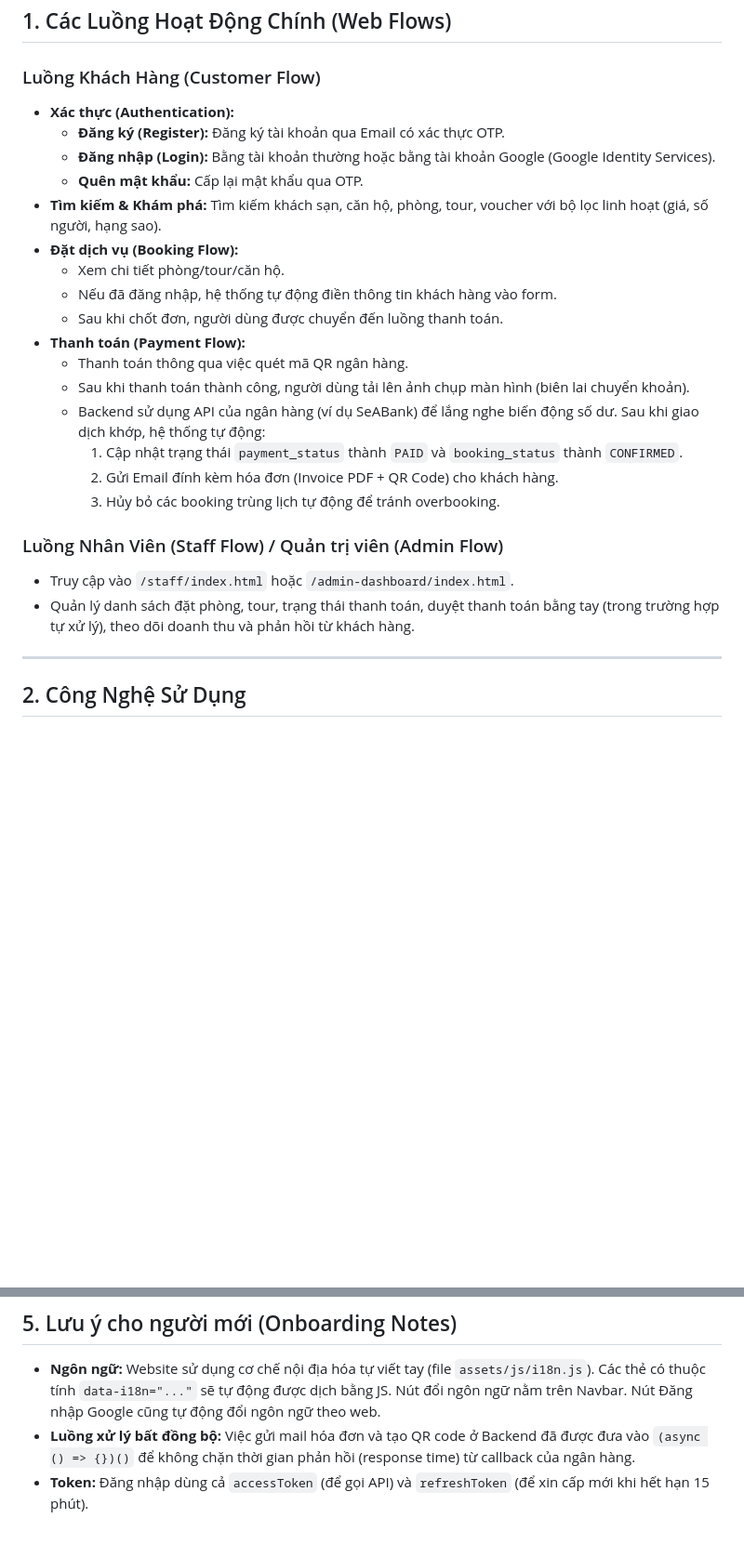
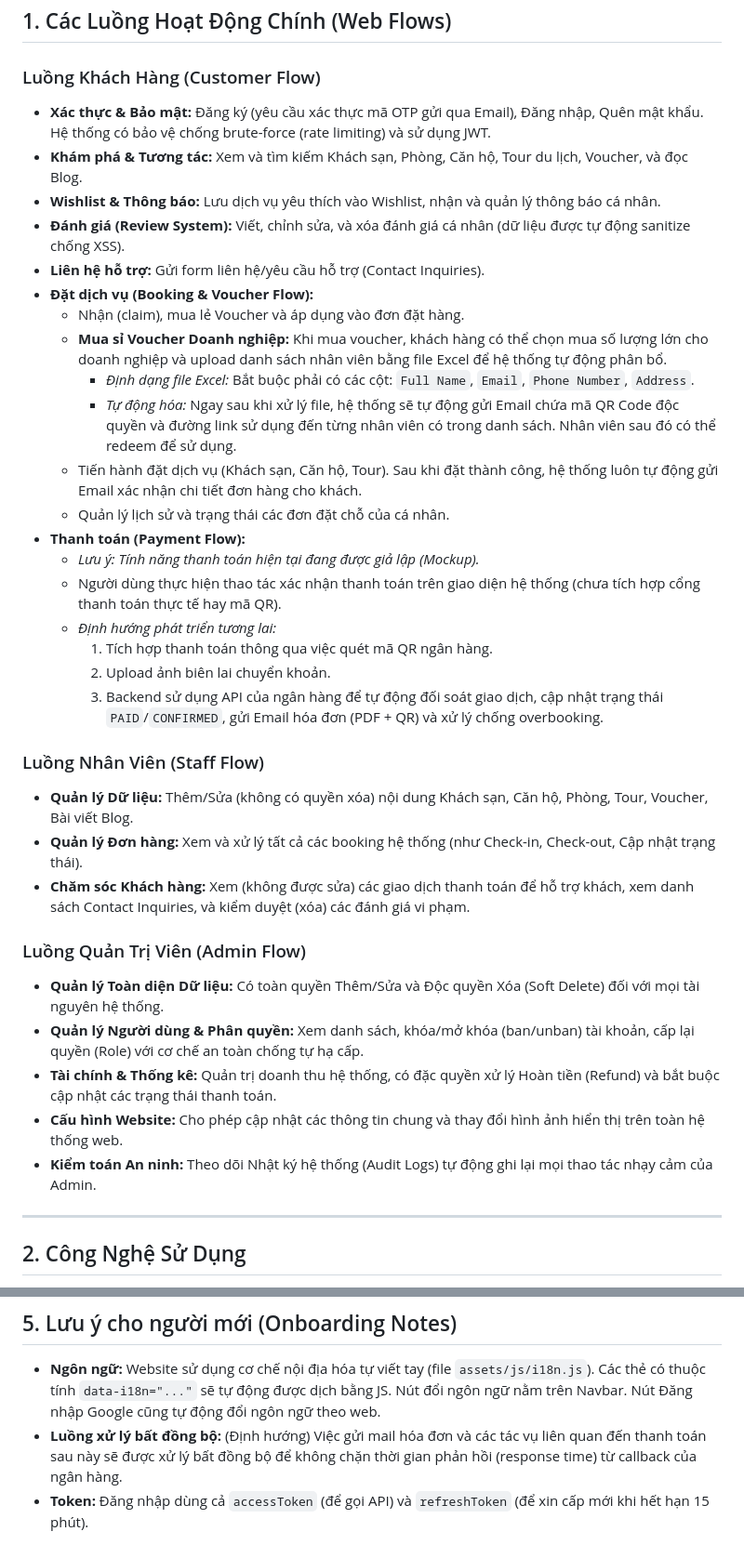
Before and after one commit to doxuanquang2803/LumiForest---Retreat-Booking, a Markdown page: README.md, 2 parts joined by grey strips. Shown at 93% size. GitHub-like rendering; blank space fills up the shorter version.

Commit message:
docs: update project documentation in README.md

```diff
--- a/README.md
+++ b/README.md
@@ -7,26 +7,38 @@ Dự án LumiForest là một nền tảng đặt phòng khách sạn, căn hộ
 ## 1. Các Luồng Hoạt Động Chính (Web Flows)
 
 ### Luồng Khách Hàng (Customer Flow)
-- **Xác thực (Authentication):**
-  - **Đăng ký (Register):** Đăng ký tài khoản qua Email có xác thực OTP.
-  - **Đăng nhập (Login):** Bằng tài khoản thường hoặc bằng tài khoản Google (Google Identity Services).
-  - **Quên mật khẩu:** Cấp lại mật khẩu qua OTP.
-- **Tìm kiếm & Khám phá:** Tìm kiếm khách sạn, căn hộ, phòng, tour, voucher với bộ lọc linh hoạt (giá, số người, hạng sao).
-- **Đặt dịch vụ (Booking Flow):**
-  - Xem chi tiết phòng/tour/căn hộ.
-  - Nếu đã đăng nhập, hệ thống tự động điền thông tin khách hàng vào form.
-  - Sau khi chốt đơn, người dùng được chuyển đến luồng thanh toán.
+- **Xác thực & Bảo mật:** Đăng ký (yêu cầu xác thực mã OTP gửi qua Email), Đăng nhập, Quên mật khẩu. Hệ thống có bảo vệ chống brute-force (rate limiting) và sử dụng JWT.
+- **Khám phá & Tương tác:** Xem và tìm kiếm Khách sạn, Phòng, Căn hộ, Tour du lịch, Voucher, và đọc Blog.
+- **Wishlist & Thông báo:** Lưu dịch vụ yêu thích vào Wishlist, nhận và quản lý thông báo cá nhân.
+- **Đánh giá (Review System):** Viết, chỉnh sửa, và xóa đánh giá cá nhân (dữ liệu được tự động sanitize chống XSS).
+- **Liên hệ hỗ trợ:** Gửi form liên hệ/yêu cầu hỗ trợ (Contact Inquiries).
+- **Đặt dịch vụ (Booking & Voucher Flow):**
+  - Nhận (claim), mua lẻ Voucher và áp dụng vào đơn đặt hàng.
+  - **Mua sỉ Voucher Doanh nghiệp:** Khi mua voucher, khách hàng có thể chọn mua số lượng lớn cho doanh nghiệp và upload danh sách nhân viên bằng file Excel để hệ thống tự động phân bổ.
+    - *Định dạng file Excel:* Bắt buộc phải có các cột: `Full Name`, `Email`, `Phone Number`, `Address`.
+    - *Tự động hóa:* Ngay sau khi xử lý file, hệ thống sẽ tự động gửi Email chứa mã QR Code độc quyền và đường link sử dụng đến từng nhân viên có trong danh sách. Nhân viên sau đó có thể redeem để sử dụng.
+  - Tiến hành đặt dịch vụ (Khách sạn, Căn hộ, Tour). Sau khi đặt thành công, hệ thống luôn tự động gửi Email xác nhận chi tiết đơn hàng cho khách.
+  - Quản lý lịch sử và trạng thái các đơn đặt chỗ của cá nhân.
 - **Thanh toán (Payment Flow):**
-  - Thanh toán thông qua việc quét mã QR ngân hàng.
-  - Sau khi thanh toán thành công, người dùng tải lên ảnh chụp màn hình (biên lai chuyển khoản).
-  - Backend sử dụng API của ngân hàng (ví dụ SeABank) để lắng nghe biến động số dư. Sau khi giao dịch khớp, hệ thống tự động:
-    1. Cập nhật trạng thái `payment_status` thành `PAID` và `booking_status` thành `CONFIRMED`.
-    2. Gửi Email đính kèm hóa đơn (Invoice PDF + QR Code) cho khách hàng.
-    3. Hủy bỏ các booking trùng lịch tự động để tránh overbooking.
+  - *Lưu ý: Tính năng thanh toán hiện tại đang được giả lập (Mockup).*
+  - Người dùng thực hiện thao tác xác nhận thanh toán trên giao diện hệ thống (chưa tích hợp cổng thanh toán thực tế hay mã QR).
+  - *Định hướng phát triển tương lai:*
+    1. Tích hợp thanh toán thông qua việc quét mã QR ngân hàng.
+    2. Upload ảnh biên lai chuyển khoản.
+    3. Backend sử dụng API của ngân hàng để tự động đối soát giao dịch, cập nhật trạng thái `PAID`/`CONFIRMED`, gửi Email hóa đơn (PDF + QR) và xử lý chống overbooking.
 
-### Luồng Nhân Viên (Staff Flow) / Quản trị viên (Admin Flow)
-- Truy cập vào `/staff/index.html` hoặc `/admin-dashboard/index.html`.
-- Quản lý danh sách đặt phòng, tour, trạng thái thanh toán, duyệt thanh toán bằng tay (trong trường hợp tự xử lý), theo dõi doanh thu và phản hồi từ khách hàng.
+
+### Luồng Nhân Viên (Staff Flow)
+- **Quản lý Dữ liệu:** Thêm/Sửa (không có quyền xóa) nội dung Khách sạn, Căn hộ, Phòng, Tour, Voucher, Bài viết Blog.
+- **Quản lý Đơn hàng:** Xem và xử lý tất cả các booking hệ thống (như Check-in, Check-out, Cập nhật trạng thái).
+- **Chăm sóc Khách hàng:** Xem (không được sửa) các giao dịch thanh toán để hỗ trợ khách, xem danh sách Contact Inquiries, và kiểm duyệt (xóa) các đánh giá vi phạm.
+
+### Luồng Quản Trị Viên (Admin Flow)
+- **Quản lý Toàn diện Dữ liệu:** Có toàn quyền Thêm/Sửa và Độc quyền Xóa (Soft Delete) đối với mọi tài nguyên hệ thống.
+- **Quản lý Người dùng & Phân quyền:** Xem danh sách, khóa/mở khóa (ban/unban) tài khoản, cấp lại quyền (Role) với cơ chế an toàn chống tự hạ cấp.
+- **Tài chính & Thống kê:** Quản trị doanh thu hệ thống, có đặc quyền xử lý Hoàn tiền (Refund) và bắt buộc cập nhật các trạng thái thanh toán.
+- **Cấu hình Website:** Cho phép cập nhật các thông tin chung và thay đổi hình ảnh hiển thị trên toàn hệ thống web.
+- **Kiểm toán An ninh:** Theo dõi Nhật ký hệ thống (Audit Logs) tự động ghi lại mọi thao tác nhạy cảm của Admin.
 
 ---
 
@@ -142,5 +154,5 @@ Dự án LumiForest là một nền tảng đặt phòng khách sạn, căn hộ
 ## 5. Lưu ý cho người mới (Onboarding Notes)
 
 - **Ngôn ngữ:** Website sử dụng cơ chế nội địa hóa tự viết tay (file `assets/js/i18n.js`). Các thẻ có thuộc tính `data-i18n="..."` sẽ tự động được dịch bằng JS. Nút đổi ngôn ngữ nằm trên Navbar. Nút Đăng nhập Google cũng tự động đổi ngôn ngữ theo web.
-- **Luồng xử lý bất đồng bộ:** Việc gửi mail hóa đơn và tạo QR code ở Backend đã được đưa vào `(async () => {})()` để không chặn thời gian phản hồi (response time) từ callback của ngân hàng.
+- **Luồng xử lý bất đồng bộ:** (Định hướng) Việc gửi mail hóa đơn và các tác vụ liên quan đến thanh toán sau này sẽ được xử lý bất đồng bộ để không chặn thời gian phản hồi (response time) từ callback của ngân hàng.
 - **Token:** Đăng nhập dùng cả `accessToken` (để gọi API) và `refreshToken` (để xin cấp mới khi hết hạn 15 phút).
```
